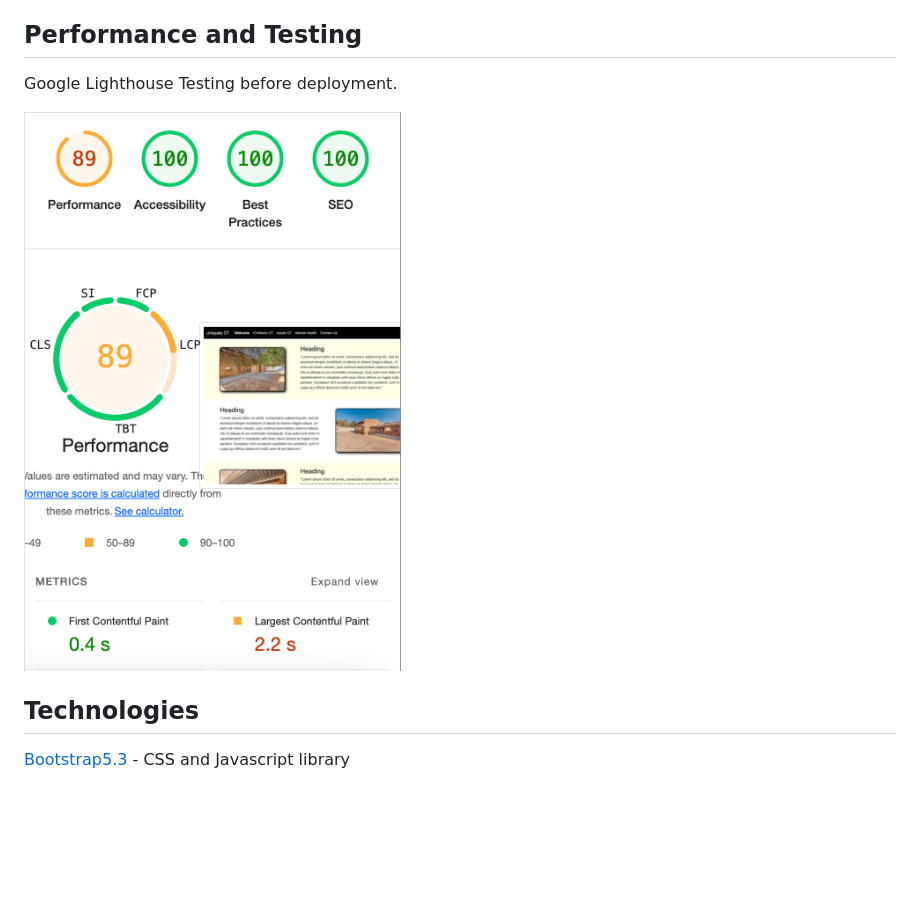
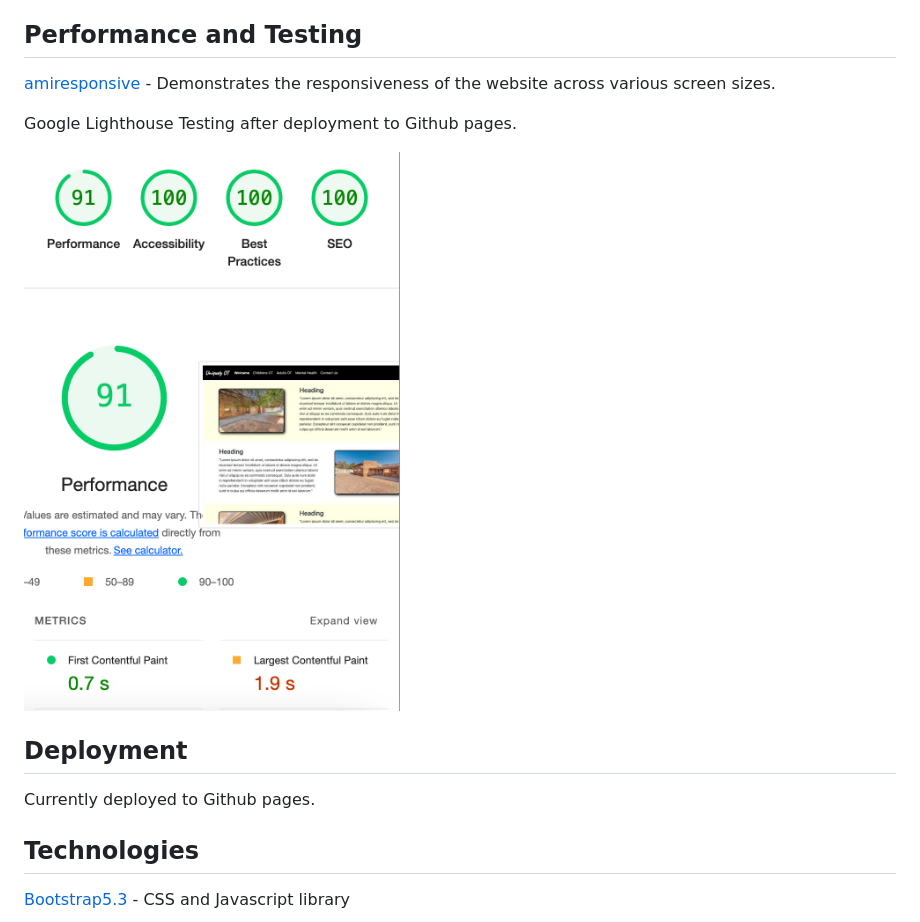
Before and after one commit to thespamster/occupational_therapy, a Markdown page: README.md, the part around the change. GitHub-like rendering; pictures changed too: static/img/glighthousefinal0824.png (added), static/img/glighttests0824.png (deleted); blank space fills up the shorter version.

Commit message:
Updated README with final Google Lighthouse tests. Added amiresponsive test

```diff
--- a/README.md
+++ b/README.md
@@ -10,9 +10,15 @@ the author, 4uxdesign. The images are also subject to copyright and are not to b
 
 ## Performance and Testing
 
-Google Lighthouse Testing before deployment.
+[amiresponsive](https://ui.dev/amiresponsive?url=https://thespamster.github.io/occupational_therapy/) - Demonstrates the responsiveness of the website across various screen sizes.
 
-![](static/img/glighttests0824.png)
+Google Lighthouse Testing after deployment to Github pages.
+
+![](static/img/glighthousefinal0824.png)
+
+## Deployment
+
+Currently deployed to Github pages.
 
 ## Technologies
 
```
